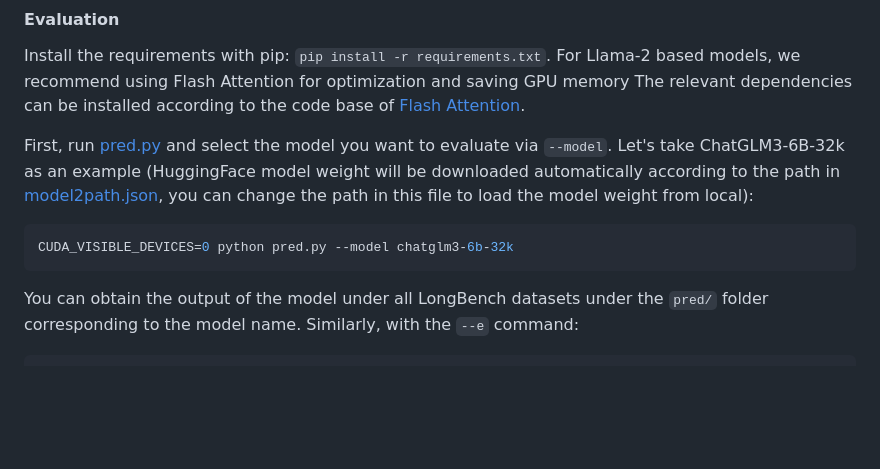
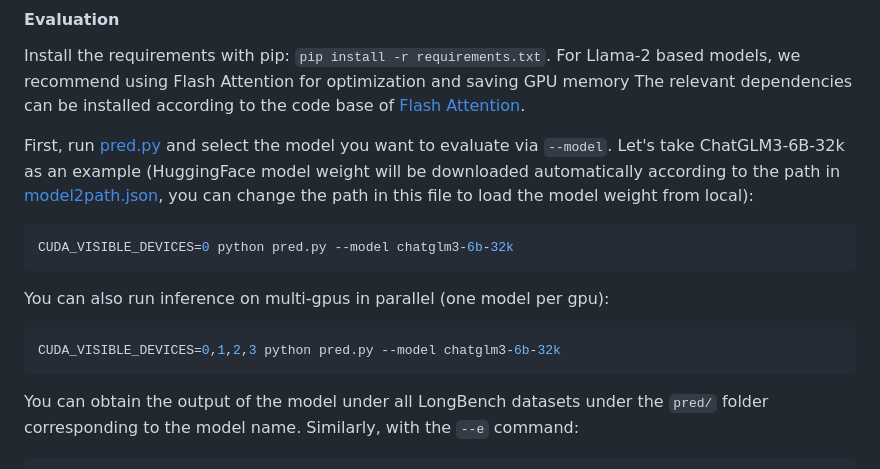
Before and after one commit to THUDM/LongBench, a Markdown page: README.md, the part around the change. Rendered like a GitHub page; blank space fills up the shorter version.

Commit message:
supports multi-gpu parallel inference

````diff
--- a/README.md
+++ b/README.md
@@ -128,6 +128,10 @@ First, run [pred.py](pred.py) and select the model you want to evaluate via `--m
 ```bash
 CUDA_VISIBLE_DEVICES=0 python pred.py --model chatglm3-6b-32k
 ```
+You can also run inference on multi-gpus in parallel (one model per gpu):
+```bash
+CUDA_VISIBLE_DEVICES=0,1,2,3 python pred.py --model chatglm3-6b-32k
+```
 You can obtain the output of the model under all LongBench datasets under the `pred/` folder corresponding to the model name. Similarly, with the `--e` command:
 ```bash
 CUDA_VISIBLE_DEVICES=0 python pred.py --model chatglm3-6b-32k --e
````
Also changed, not shown: README_ZH.md (+4 -0 lines).
